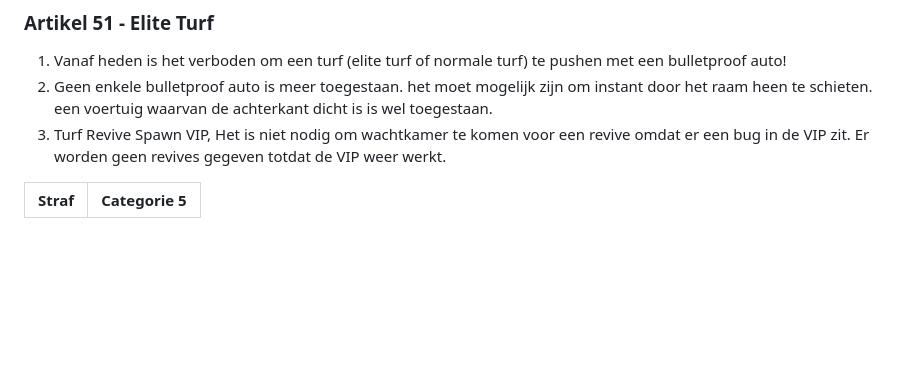
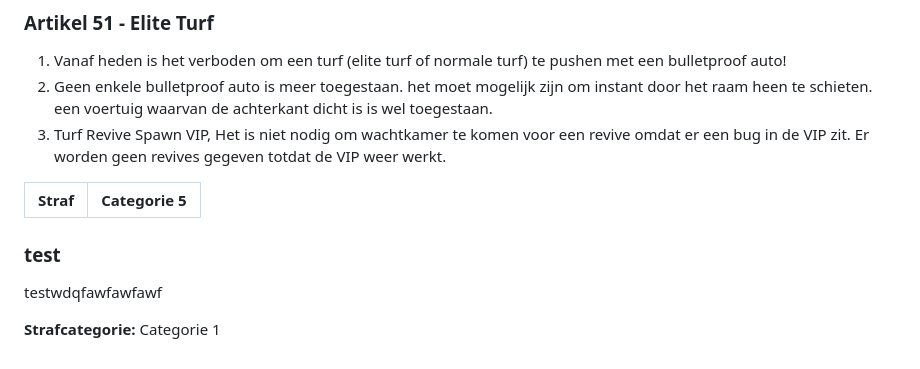
Before and after one commit to robinbosman10-glitch/AFR-REGELS, a Markdown page: content/apv.md, the part around the change. Rendered like a GitHub page; blank space fills up the shorter version.

Commit message:
Voeg artikel toe: test

```diff
--- a/content/apv.md
+++ b/content/apv.md
@@ -592,3 +592,9 @@ Er worden geen revives gegeven totdat de VIP weer werkt.
 
 | Straf | Categorie 5 |
 |---|---|
+
+### test
+
+testwdqfawfawfawf
+
+**Strafcategorie:** Categorie 1
```
